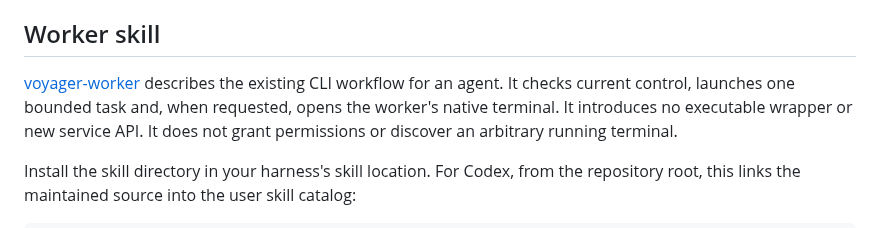
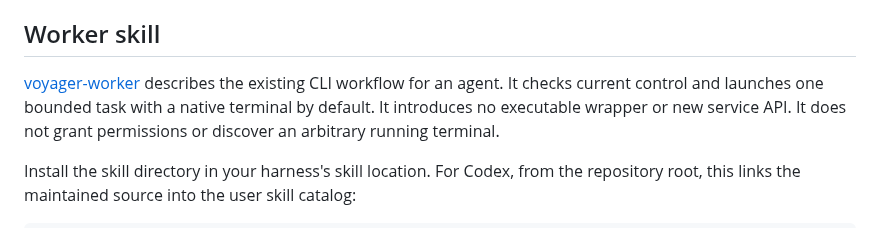
Before and after one commit to isaacasamoah/voyagershellapp, a Markdown page: docs/workers.md, the part around one of its changes. Rendered like a GitHub page.

```diff
--- a/docs/workers.md
+++ b/docs/workers.md
@@ -79,8 +90,8 @@ target/debug/voyager --state "$VOYAGER_STATE" stop
 ## Worker skill
 
 [voyager-worker](../skills/voyager-worker/SKILL.md) describes the existing CLI
-workflow for an agent. It checks current control, launches one bounded task and,
-when requested, opens the worker's native terminal. It introduces no executable
+workflow for an agent. It checks current control and launches one bounded task
+with a native terminal by default. It introduces no executable
 wrapper or new service API. It does not grant permissions or discover an
 arbitrary running terminal.
 
```
Also changed, not shown: other parts of docs/workers.md (+36 -24 lines), README.md (+4 -2 lines).
